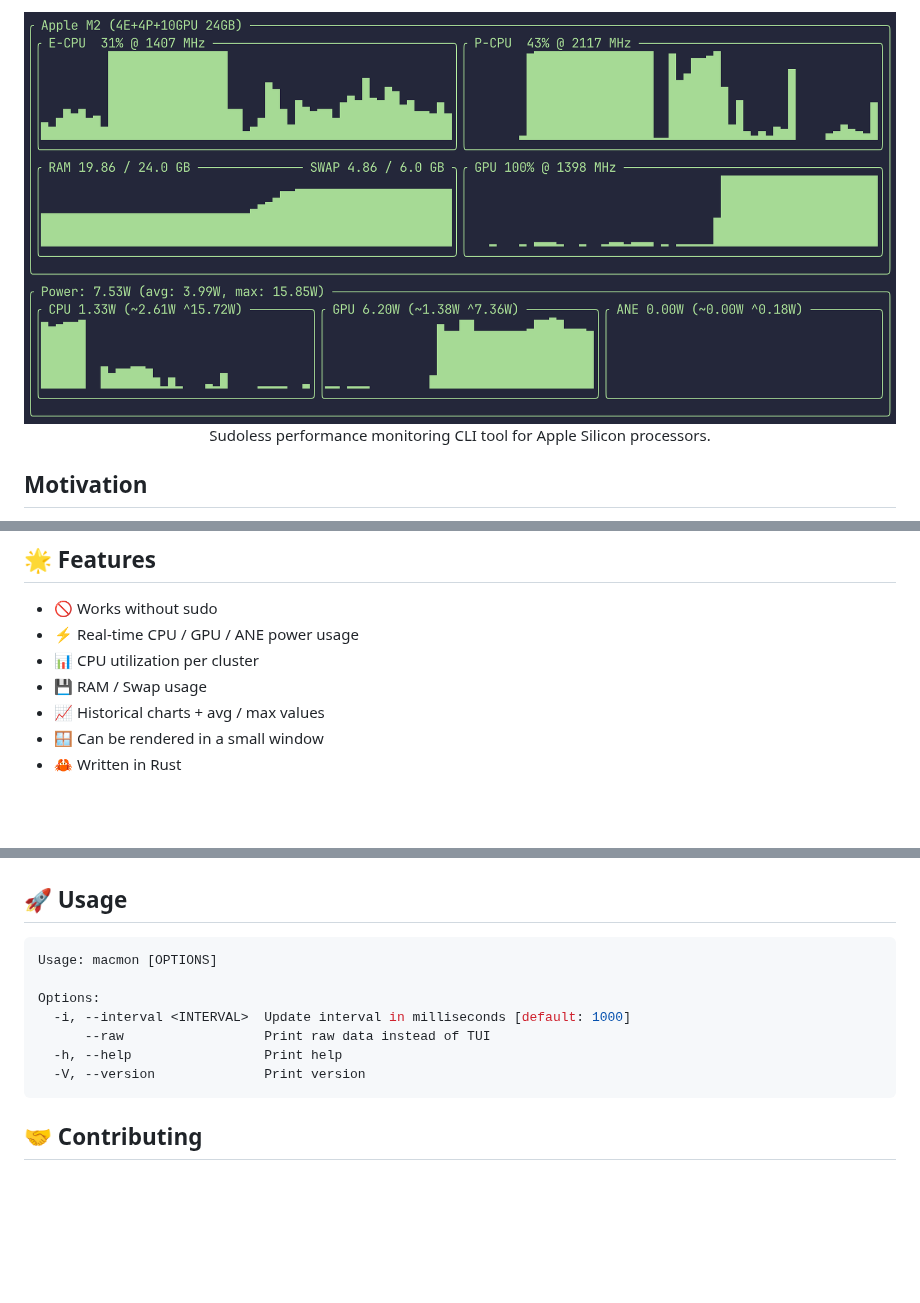
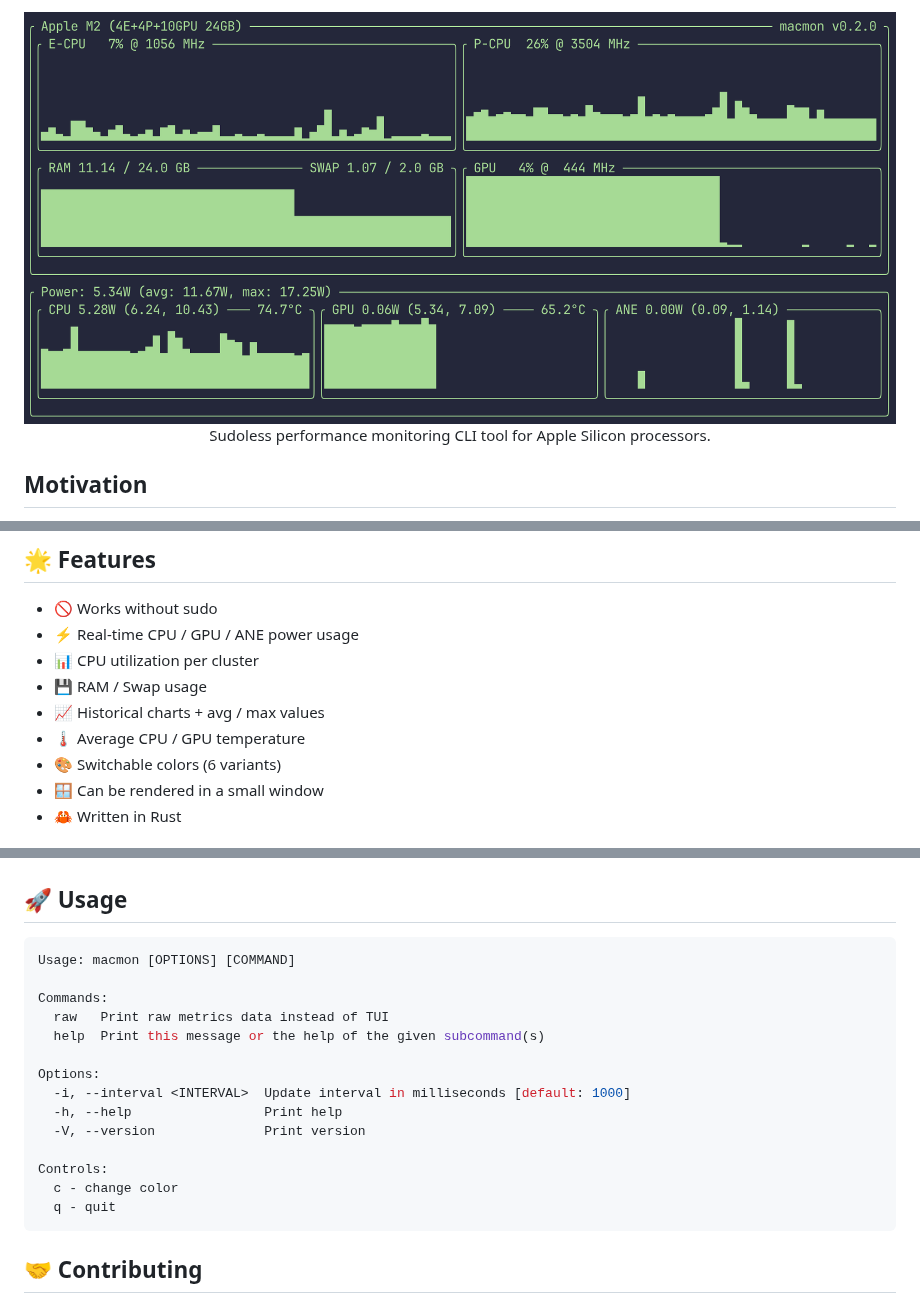
Before and after one commit to vladkens/macmon, a Markdown page: readme.md, 3 parts joined by grey strips. Drawn GitHub-style; pictures changed too: .github/macmon.png; blank space fills up the shorter version.

````diff
--- a/readme.md
+++ b/readme.md
@@ -17,6 +21,8 @@ Apple Silicon processors don't provide an easy way to see live power consumption
 - 📊 CPU utilization per cluster
 - 💾 RAM / Swap usage
 - 📈 Historical charts + avg / max values
+- 🌡️ Average CPU / GPU temperature
+- 🎨 Switchable colors (6 variants)
 - 🪟 Can be rendered in a small window
 - 🦀 Written in Rust
 
@@ -51,13 +57,20 @@ sudo cp target/release/macmon /usr/local/bin
 ## 🚀 Usage
 
 ```sh
-Usage: macmon [OPTIONS]
+Usage: macmon [OPTIONS] [COMMAND]
+
+Commands:
+  raw   Print raw metrics data instead of TUI
+  help  Print this message or the help of the given subcommand(s)
 
 Options:
   -i, --interval <INTERVAL>  Update interval in milliseconds [default: 1000]
-      --raw                  Print raw data instead of TUI
   -h, --help                 Print help
   -V, --version              Print version
+
+Controls:
+  c - change color
+  q - quit
 ```
 
 ## 🤝 Contributing
````
Also changed, not shown: other parts of readme.md (+5 -1 lines), 3 other files.
